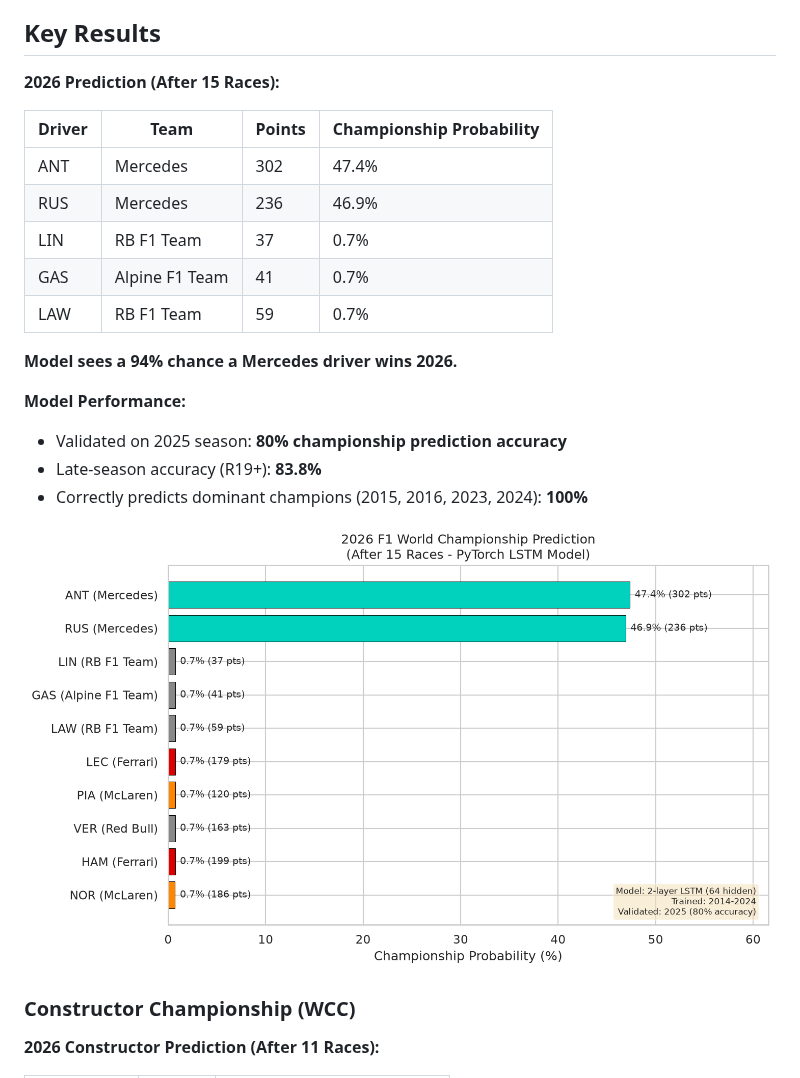
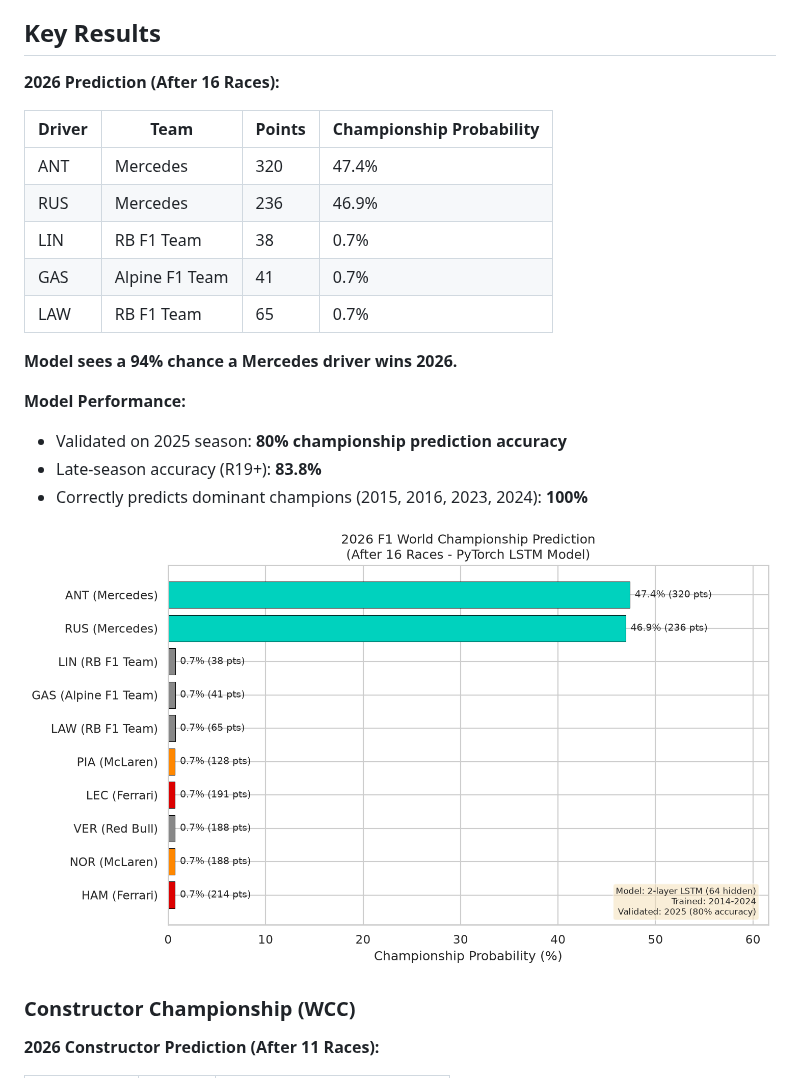
Before and after one commit to sahosahit/f1-championship-prediction, a Markdown page: README.md, the part around the change. Rendered like a GitHub page; pictures changed too: results/2026_prediction.png.

Commit message:
Update predictions after R16: Bahrain Grand Prix

```diff
--- a/README.md
+++ b/README.md
@@ -4,15 +4,15 @@ Predicting the 2026 F1 World Championship winner using a PyTorch LSTM model trai
 
 ## Key Results
 
-**2026 Prediction (After 15 Races):**
+**2026 Prediction (After 16 Races):**
 
 | Driver | Team | Points | Championship Probability |
 |--------|------|--------|--------------------------|
-| ANT | Mercedes | 302 | 47.4% |
+| ANT | Mercedes | 320 | 47.4% |
 | RUS | Mercedes | 236 | 46.9% |
-| LIN | RB F1 Team | 37 | 0.7% |
+| LIN | RB F1 Team | 38 | 0.7% |
 | GAS | Alpine F1 Team | 41 | 0.7% |
-| LAW | RB F1 Team | 59 | 0.7% |
+| LAW | RB F1 Team | 65 | 0.7% |
 
 **Model sees a 94% chance a Mercedes driver wins 2026.**
 
```
Also changed, not shown: 2 other files.
